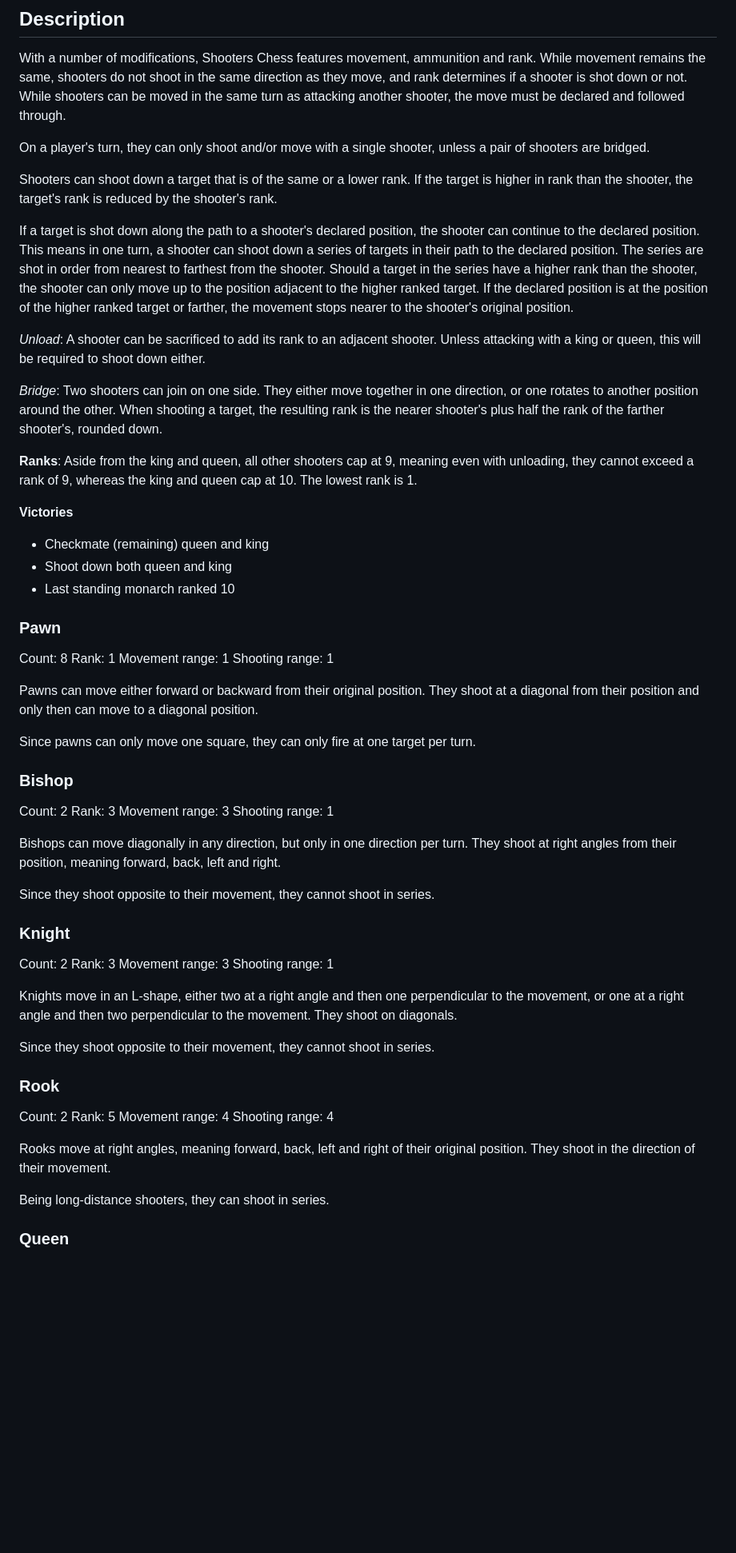
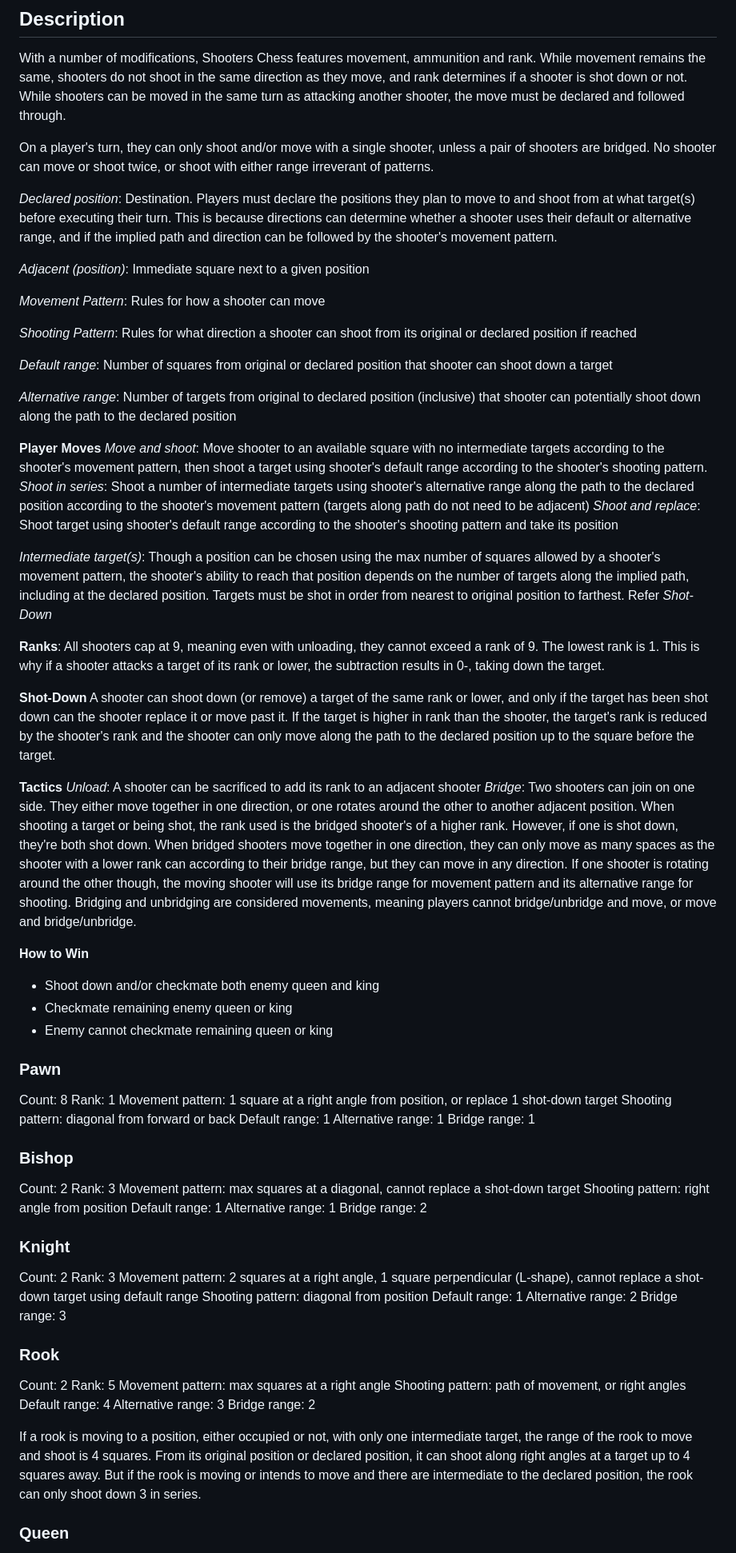
Before and after one commit to SmKou/shooters-chess, a Markdown page: README.md, the part around the change printed below. Shown: that part at 80% size. GitHub-like rendering; blank space fills up the shorter version.

```diff
--- a/README.md
+++ b/README.md
@@ -7,62 +7,81 @@ By: Stella Marie
 
 With a number of modifications, Shooters Chess features movement, ammunition and rank. While movement remains the same, shooters do not shoot in the same direction as they move, and rank determines if a shooter is shot down or not. While shooters can be moved in the same turn as attacking another shooter, the move must be declared and followed through.
 
-On a player's turn, they can only shoot and/or move with a single shooter, unless a pair of shooters are bridged.
+On a player's turn, they can only shoot and/or move with a single shooter, unless a pair of shooters are bridged. No shooter can move or shoot twice, or shoot with either range irreverant of patterns.
 
-Shooters can shoot down a target that is of the same or a lower rank. If the target is higher in rank than the shooter, the target's rank is reduced by the shooter's rank.
+_Declared position_: Destination. Players must declare the positions they plan to move to and shoot from at what target(s) before executing their turn. This is because directions can determine whether a shooter uses their default or alternative range, and if the implied path and direction can be followed by the shooter's movement pattern.
 
-If a target is shot down along the path to a shooter's declared position, the shooter can continue to the declared position. This means in one turn, a shooter can shoot down a series of targets in their path to the declared position. The series are shot in order from nearest to farthest from the shooter. Should a target in the series have a higher rank than the shooter, the shooter can only move up to the position adjacent to the higher ranked target. If the declared position is at the position of the higher ranked target or farther, the movement stops nearer to the shooter's original position.
+_Adjacent (position)_: Immediate square next to a given position
 
-_Unload_: A shooter can be sacrificed to add its rank to an adjacent shooter. Unless attacking with a king or queen, this will be required to shoot down either.
+_Movement Pattern_: Rules for how a shooter can move
 
-_Bridge_: Two shooters can join on one side. They either move together in one direction, or one rotates to another position around the other. When shooting a target, the resulting rank is the nearer shooter's plus half the rank of the farther shooter's, rounded down.
+_Shooting Pattern_: Rules for what direction a shooter can shoot from its original or declared position if reached
 
-**Ranks**: Aside from the king and queen, all other shooters cap at 9, meaning even with unloading, they cannot exceed a rank of 9, whereas the king and queen cap at 10. The lowest rank is 1.
+_Default range_: Number of squares from original or declared position that shooter can shoot down a target
 
-**Victories**
-- Checkmate (remaining) queen and king
-- Shoot down both queen and king
-- Last standing monarch ranked 10
+_Alternative range_: Number of targets from original to declared position (inclusive) that shooter can potentially shoot down along the path to the declared position
+
+**Player Moves**
+_Move and shoot_: Move shooter to an available square with no intermediate targets according to the shooter's movement pattern, then shoot a target using shooter's default range according to the shooter's shooting pattern.
+_Shoot in series_: Shoot a number of intermediate targets using shooter's alternative range along the path to the declared position according to the shooter's movement pattern (targets along path do not need to be adjacent)
+_Shoot and replace_: Shoot target using shooter's default range according to the shooter's shooting pattern and take its position
+
+_Intermediate target(s)_: Though a position can be chosen using the max number of squares allowed by a shooter's movement pattern, the shooter's ability to reach that position depends on the number of targets along the implied path, including at the declared position. Targets must be shot in order from nearest to original position to farthest.
+Refer _Shot-Down_
+
+**Ranks**: All shooters cap at 9, meaning even with unloading, they cannot exceed a rank of 9. The lowest rank is 1. This is why if a shooter attacks a target of its rank or lower, the subtraction results in 0-, taking down the target.
+
+**Shot-Down**
+A shooter can shoot down (or remove) a target of the same rank or lower, and only if the target has been shot down can the shooter replace it or move past it. If the target is higher in rank than the shooter, the target's rank is reduced by the shooter's rank and the shooter can only move along the path to the declared position up to the square before the target.
+
+**Tactics**
+_Unload_: A shooter can be sacrificed to add its rank to an adjacent shooter
+_Bridge_: Two shooters can join on one side. They either move together in one direction, or one rotates around the other to another adjacent position. When shooting a target or being shot, the rank used is the bridged shooter's of a higher rank. However, if one is shot down, they're both shot down.
+When bridged shooters move together in one direction, they can only move as many spaces as the shooter with a lower rank can according to their bridge range, but they can move in any direction. If one shooter is rotating around the other though, the moving shooter will use its bridge range for movement pattern and its alternative range for shooting.
+Bridging and unbridging are considered movements, meaning players cannot bridge/unbridge and move, or move and bridge/unbridge.
+
+**How to Win**
+- Shoot down and/or checkmate both enemy queen and king
+- Checkmate remaining enemy queen or king
+- Enemy cannot checkmate remaining queen or king
 
 ### Pawn
 Count: 8
 Rank: 1
-Movement range: 1
-Shooting range: 1
-
-Pawns can move either forward or backward from their original position. They shoot at a diagonal from their position and only then can move to a diagonal position.
-
-Since pawns can only move one square, they can only fire at one target per turn.
+Movement pattern: 1 square at a right angle from position, or replace 1 shot-down target
+Shooting pattern: diagonal from forward or back
+Default range: 1
+Alternative range: 1
+Bridge range: 1
 
 ### Bishop
 Count: 2
 Rank: 3
-Movement range: 3
-Shooting range: 1
-
-Bishops can move diagonally in any direction, but only in one direction per turn. They shoot at right angles from their position, meaning forward, back, left and right.
-
-Since they shoot opposite to their movement, they cannot shoot in series.
+Movement pattern: max squares at a diagonal, cannot replace a shot-down target
+Shooting pattern: right angle from position
+Default range: 1
+Alternative range: 1
+Bridge range: 2
 
 ### Knight
 Count: 2
 Rank: 3
-Movement range: 3
-Shooting range: 1
-
-Knights move in an L-shape, either two at a right angle and then one perpendicular to the movement, or one at a right angle and then two perpendicular to the movement. They shoot on diagonals.
-
-Since they shoot opposite to their movement, they cannot shoot in series.
+Movement pattern: 2 squares at a right angle, 1 square perpendicular (L-shape), cannot replace a shot-down target using default range
+Shooting pattern: diagonal from position
+Default range: 1
+Alternative range: 2
+Bridge range: 3
 
 ### Rook
 Count: 2
 Rank: 5
-Movement range: 4
-Shooting range: 4
+Movement pattern: max squares at a right angle
+Shooting pattern: path of movement, or right angles
+Default range: 4
+Alternative range: 3
+Bridge range: 2
 
-Rooks move at right angles, meaning forward, back, left and right of their original position. They shoot in the direction of their movement.
-
-Being long-distance shooters, they can shoot in series.
+If a rook is moving to a position, either occupied or not, with only one intermediate target, the range of the rook to move and shoot is 4 squares. From its original position or declared position, it can shoot along right angles at a target up to 4 squares away. But if the rook is moving or intends to move and there are intermediate to the declared position, the rook can only shoot down 3 in series.
 
 ### Queen
 Count: 1
```
Also changed, not shown: other parts of README.md (+19 -7 lines).
